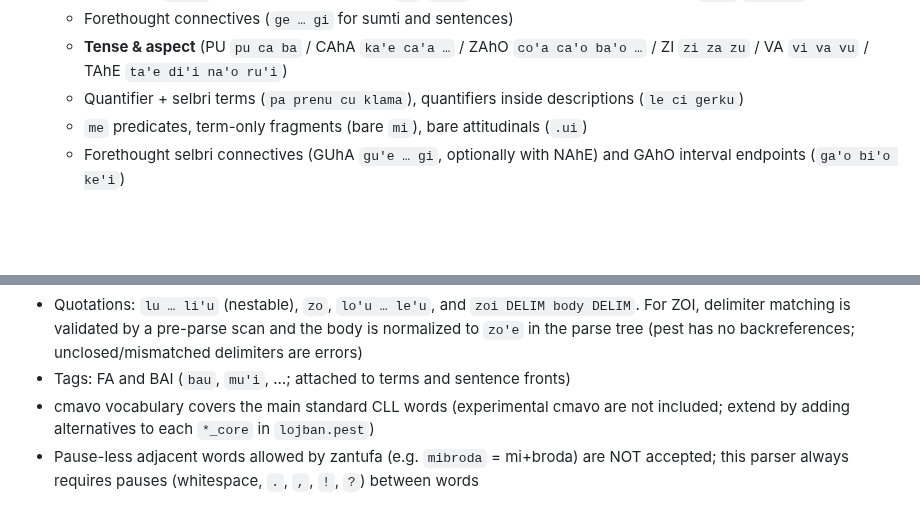
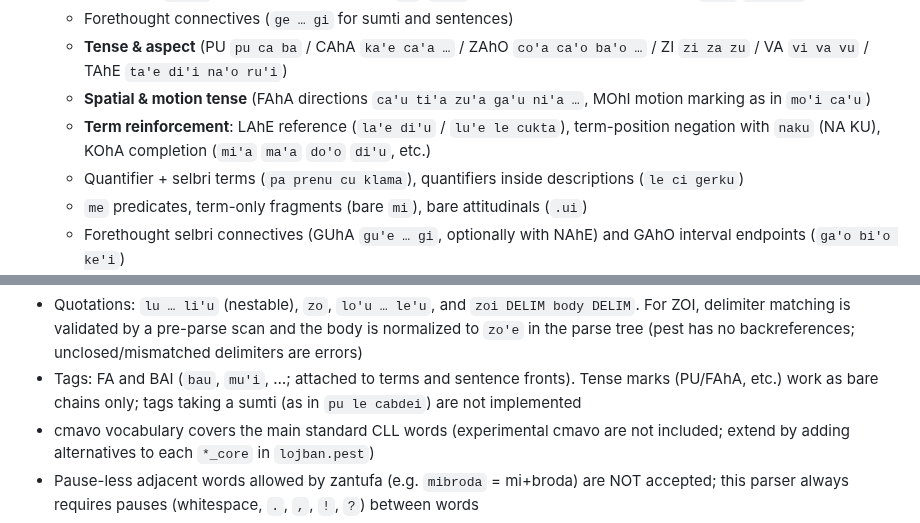
Before and after one commit to xmeta/lojban-rs, a Markdown page: README.en.md, 2 parts joined by grey strips. Drawn GitHub-style; blank space fills up the shorter version.

```diff
--- a/README.en.md
+++ b/README.en.md
@@ -36,6 +36,11 @@ The parser engine is [pest](https://pest.rs); the grammar in
   - Forethought connectives (`ge … gi` for sumti and sentences)
   - **Tense & aspect** (PU `pu ca ba` / CAhA `ka'e ca'a …` / ZAhO `co'a ca'o ba'o …`
     / ZI `zi za zu` / VA `vi va vu` / TAhE `ta'e di'i na'o ru'i`)
+  - **Spatial & motion tense** (FAhA directions `ca'u ti'a zu'a ga'u ni'a …`,
+    MOhI motion marking as in `mo'i ca'u`)
+  - **Term reinforcement**: LAhE reference (`la'e di'u` / `lu'e le cukta`),
+    term-position negation with `naku` (NA KU), KOhA completion
+    (`mi'a` `ma'a` `do'o` `di'u`, etc.)
   - Quantifier + selbri terms (`pa prenu cu klama`), quantifiers inside descriptions
     (`le ci gerku`)
   - `me` predicates, term-only fragments (bare `mi`), bare attitudinals (`.ui`)
@@ -158,7 +163,9 @@ The real-sentence corpus uses Lojban sentences from [Tatoeba](https://tatoeba.or
   `zoi DELIM body DELIM`. For ZOI, delimiter matching is validated by a
   pre-parse scan and the body is normalized to `zo'e` in the parse tree
   (pest has no backreferences; unclosed/mismatched delimiters are errors)
-- Tags: FA and BAI (`bau`, `mu'i`, …; attached to terms and sentence fronts)
+- Tags: FA and BAI (`bau`, `mu'i`, …; attached to terms and sentence fronts).
+  Tense marks (PU/FAhA, etc.) work as bare chains only; tags taking a sumti
+  (as in `pu le cabdei`) are not implemented
 - cmavo vocabulary covers the main standard CLL words (experimental cmavo are
   not included; extend by adding alternatives to each `*_core` in `lojban.pest`)
 - Pause-less adjacent words allowed by zantufa (e.g. `mibroda` = mi+broda)
```
Also changed, not shown: README.md (+6 -1 lines), STATUS.md (+17 -3 lines).
